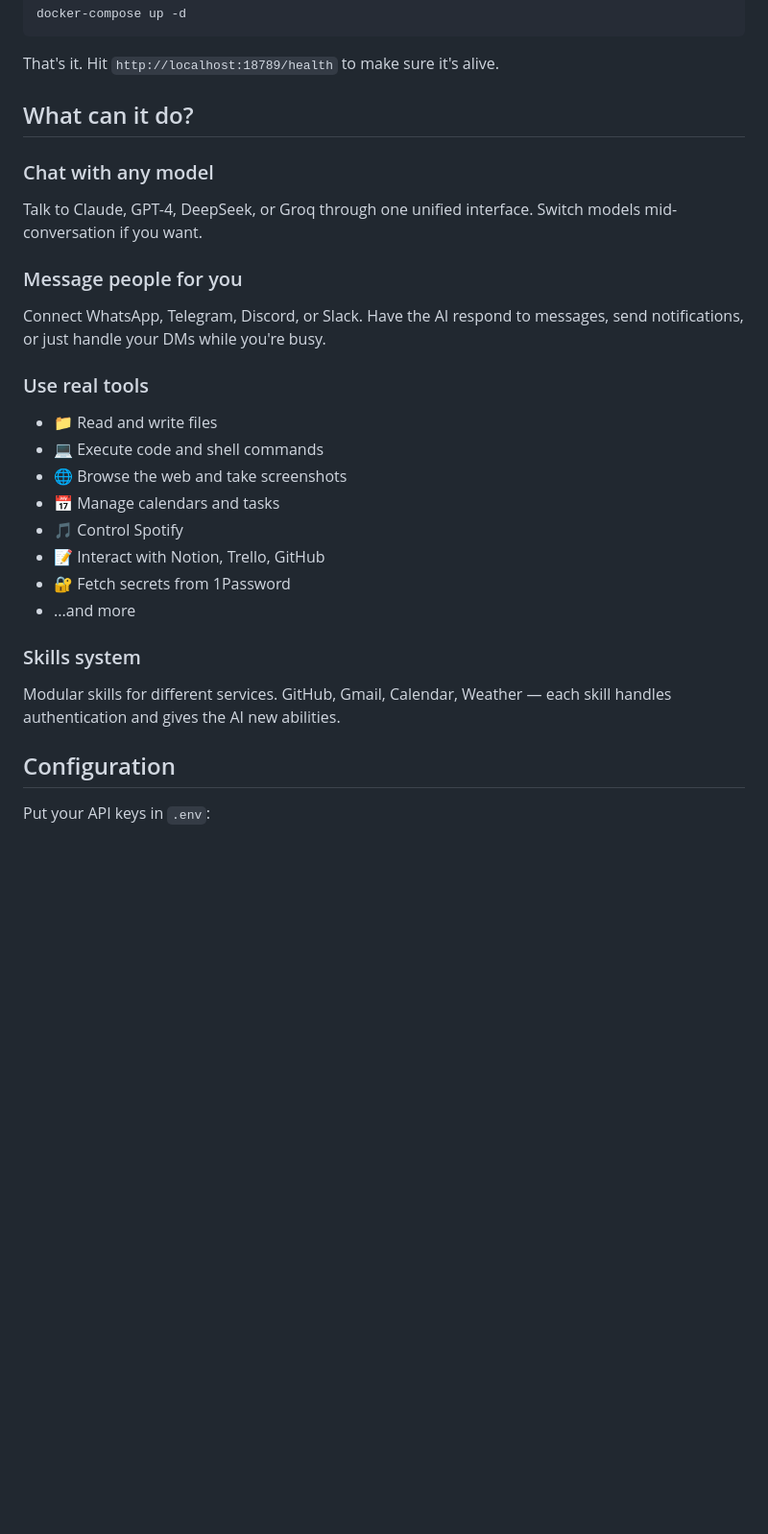
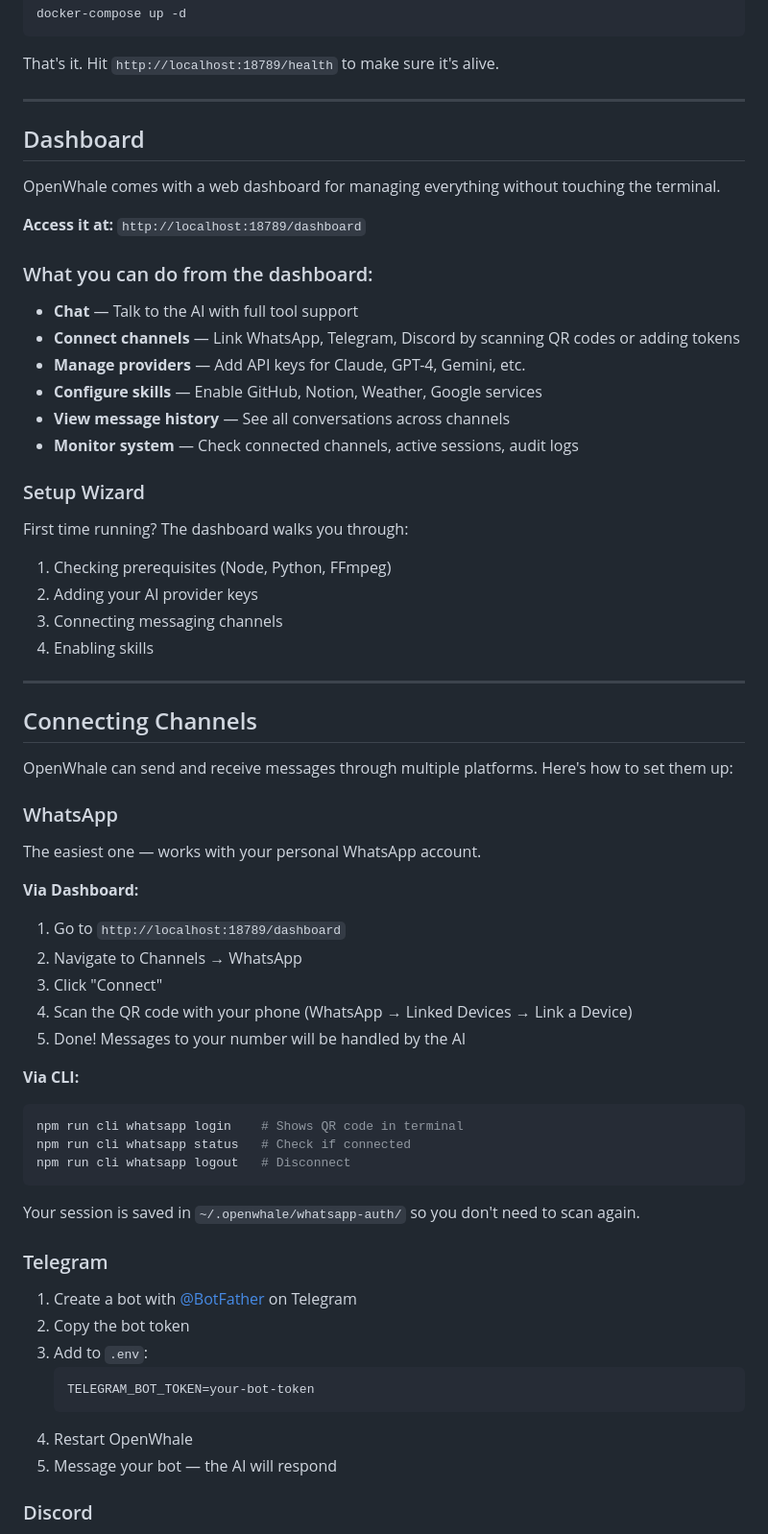
Before and after one commit to viralcode/openwhale, a Markdown page: README.md, the part around one of its changes. Shown at 96% size. Rendered like a GitHub page; blank space fills up the shorter version.

Commit message:
Add comprehensive README with dashboard, channels, tools, and skills docs

````diff
--- a/README.md
+++ b/README.md
@@ -53,27 +55,67 @@ docker-compose up -d
 
 That's it. Hit `http://localhost:18789/health` to make sure it's alive.
 
-## What can it do?
+---
 
-### Chat with any model
-Talk to Claude, GPT-4, DeepSeek, or Groq through one unified interface. Switch models mid-conversation if you want.
+## Dashboard
 
-### Message people for you
-Connect WhatsApp, Telegram, Discord, or Slack. Have the AI respond to messages, send notifications, or just handle your DMs while you're busy.
+OpenWhale comes with a web dashboard for managing everything without touching the terminal.
 
-### Use real tools
-- 📁 Read and write files
-- 💻 Execute code and shell commands
-- 🌐 Browse the web and take screenshots
-- 📅 Manage calendars and tasks
-- 🎵 Control Spotify
-- 📝 Interact with Notion, Trello, GitHub
-- 🔐 Fetch secrets from 1Password
-- ...and more
+**Access it at:** `http://localhost:18789/dashboard`
 
-### Skills system
-Modular skills for different services. GitHub, Gmail, Calendar, Weather — each skill handles authentication and gives the AI new abilities.
+### What you can do from the dashboard:
 
-## Configuration
+- **Chat** — Talk to the AI with full tool support
+- **Connect channels** — Link WhatsApp, Telegram, Discord by scanning QR codes or adding tokens
+- **Manage providers** — Add API keys for Claude, GPT-4, Gemini, etc.
+- **Configure skills** — Enable GitHub, Notion, Weather, Google services
+- **View message history** — See all conversations across channels
+- **Monitor system** — Check connected channels, active sessions, audit logs
 
-Put your API keys in `.env`:
+### Setup Wizard
+
+First time running? The dashboard walks you through:
+1. Checking prerequisites (Node, Python, FFmpeg)
+2. Adding your AI provider keys
+3. Connecting messaging channels
+4. Enabling skills
+
+---
+
+## Connecting Channels
+
+OpenWhale can send and receive messages through multiple platforms. Here's how to set them up:
+
+### WhatsApp
+
+The easiest one — works with your personal WhatsApp account.
+
+**Via Dashboard:**
+1. Go to `http://localhost:18789/dashboard`
+2. Navigate to Channels → WhatsApp
+3. Click "Connect"
+4. Scan the QR code with your phone (WhatsApp → Linked Devices → Link a Device)
+5. Done! Messages to your number will be handled by the AI
+
+**Via CLI:**
+```bash
+npm run cli whatsapp login    # Shows QR code in terminal
+npm run cli whatsapp status   # Check if connected
+npm run cli whatsapp logout   # Disconnect
+```
+
+Your session is saved in `~/.openwhale/whatsapp-auth/` so you don't need to scan again.
+
+### Telegram
+
+1. Create a bot with [@BotFather](https://t.me/botfather) on Telegram
+2. Copy the bot token
+3. Add to `.env`:
+   ```bash
+   TELEGRAM_BOT_TOKEN=your-bot-token
+   ```
+4. Restart OpenWhale
+5. Message your bot — the AI will respond
+
+### Discord
+
````
Also changed, not shown: other parts of README.md (+190 -20 lines).
